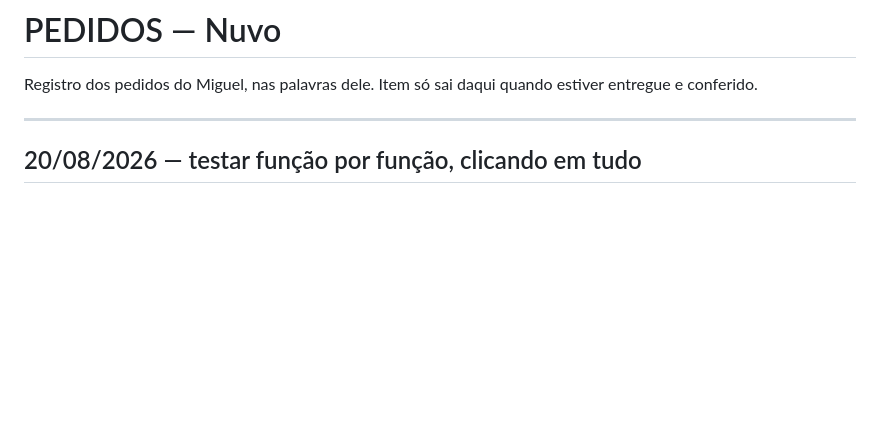
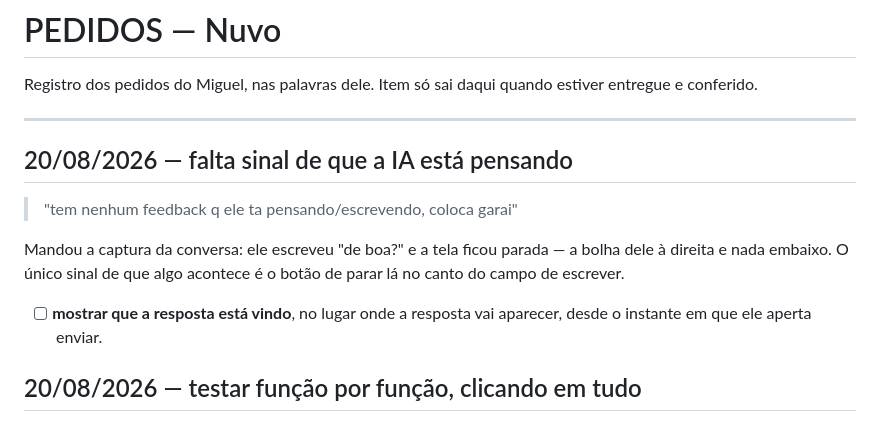
Before and after one commit to NspxMiguel/Nuvo, a Markdown page: PEDIDOS.md, the part around the change. GitHub-like rendering; blank space fills up the shorter version.

Commit message:
docs: record request for a pending-answer indicator

```diff
--- a/PEDIDOS.md
+++ b/PEDIDOS.md
@@ -4,6 +4,17 @@ Registro dos pedidos do Miguel, nas palavras dele. Item só sai daqui quando
 estiver entregue e conferido.
 
 ---
+
+## 20/08/2026 — falta sinal de que a IA está pensando
+
+> "tem nenhum feedback q ele ta pensando/escrevendo, coloca garai"
+
+Mandou a captura da conversa: ele escreveu "de boa?" e a tela ficou parada —
+a bolha dele à direita e nada embaixo. O único sinal de que algo acontece é o
+botão de parar lá no canto do campo de escrever.
+
+- [ ] **mostrar que a resposta está vindo**, no lugar onde a resposta vai
+      aparecer, desde o instante em que ele aperta enviar.
 
 ## 20/08/2026 — testar função por função, clicando em tudo
 
```
